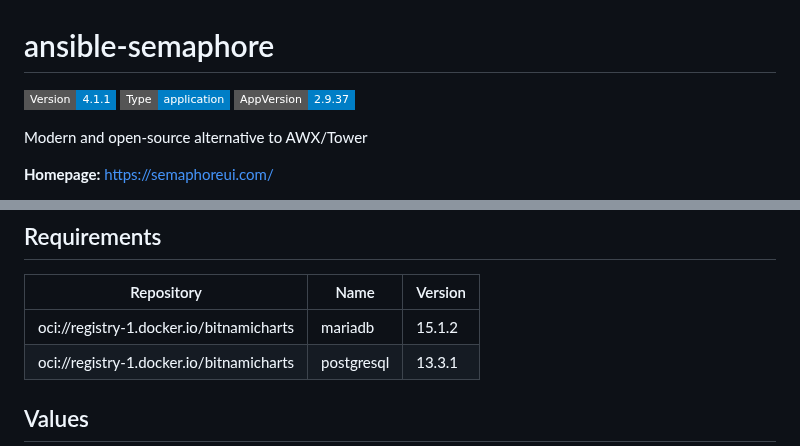
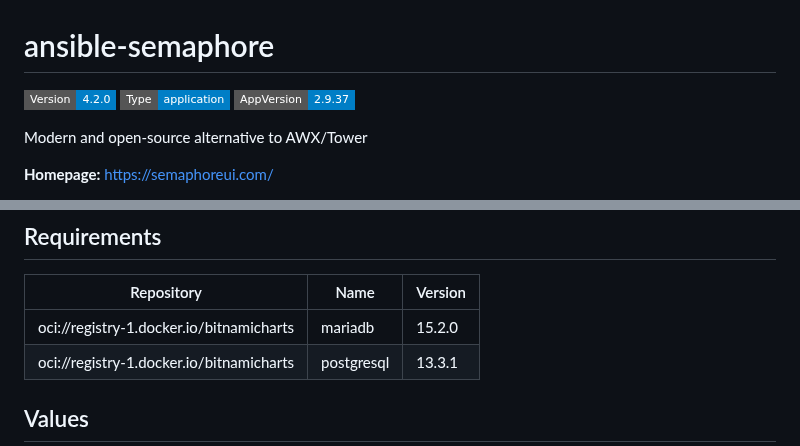
Before and after one commit to cloudhippie/charts, a Markdown page: stable/ansible-semaphore/README.md, 2 parts joined by grey strips. Drawn GitHub-style; badges without logos.

Commit message:
docs: automated readme update [skip ci]
Signed-off-by: GitHub Actions <github@cloudhippie.de>

```diff
--- a/stable/ansible-semaphore/README.md
+++ b/stable/ansible-semaphore/README.md
@@ -1,6 +1,6 @@
 # ansible-semaphore
 
-![Version: 4.1.1](https://img.shields.io/badge/Version-4.1.1-informational?style=flat-square) ![Type: application](https://img.shields.io/badge/Type-application-informational?style=flat-square) ![AppVersion: 2.9.37](https://img.shields.io/badge/AppVersion-2.9.37-informational?style=flat-square)
+![Version: 4.2.0](https://img.shields.io/badge/Version-4.2.0-informational?style=flat-square) ![Type: application](https://img.shields.io/badge/Type-application-informational?style=flat-square) ![AppVersion: 2.9.37](https://img.shields.io/badge/AppVersion-2.9.37-informational?style=flat-square)
 
 Modern and open-source alternative to AWX/Tower
 
@@ -112,7 +112,7 @@ oidc:
 
 | Repository | Name | Version |
 |------------|------|---------|
-| oci://registry-1.docker.io/bitnamicharts | mariadb | 15.1.2 |
+| oci://registry-1.docker.io/bitnamicharts | mariadb | 15.2.0 |
 | oci://registry-1.docker.io/bitnamicharts | postgresql | 13.3.1 |
 
 ## Values
```
